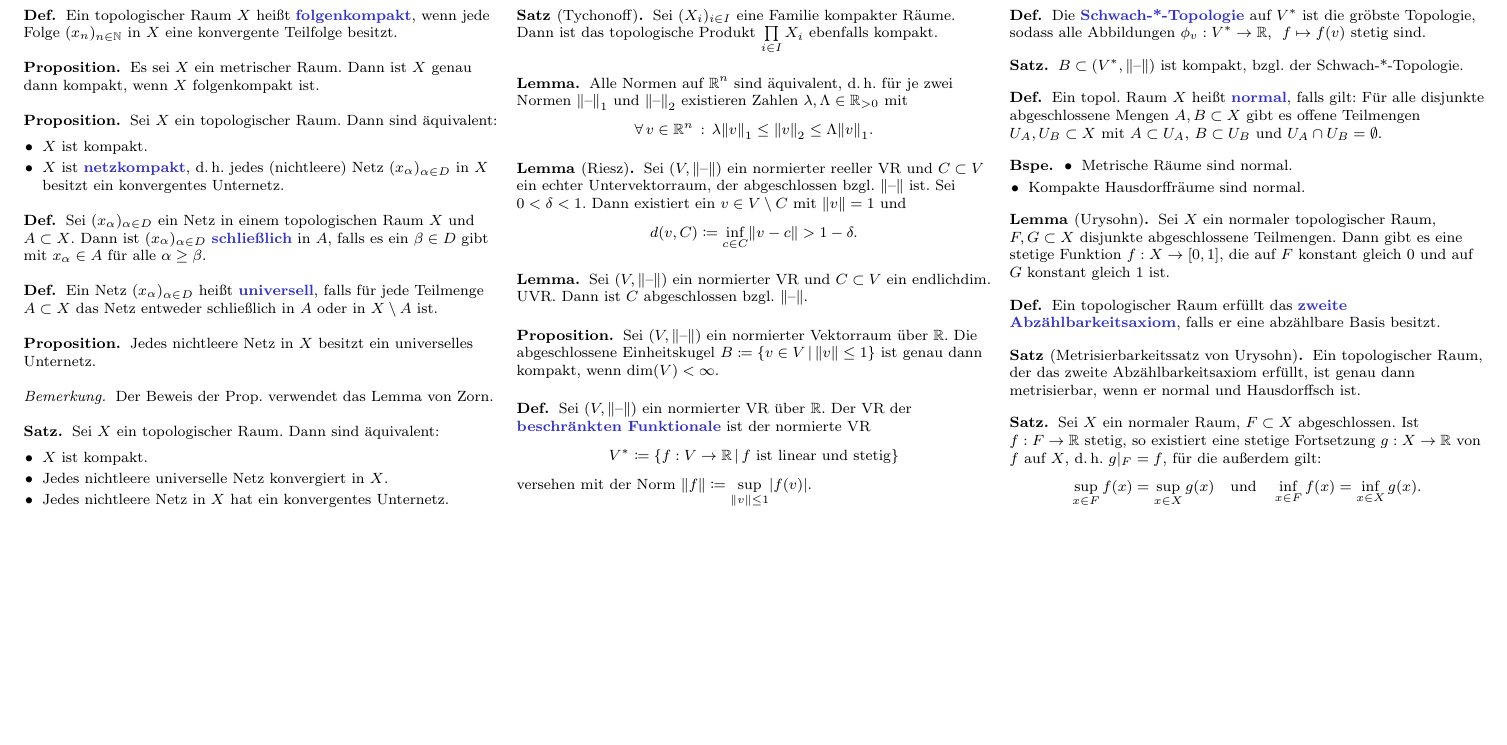
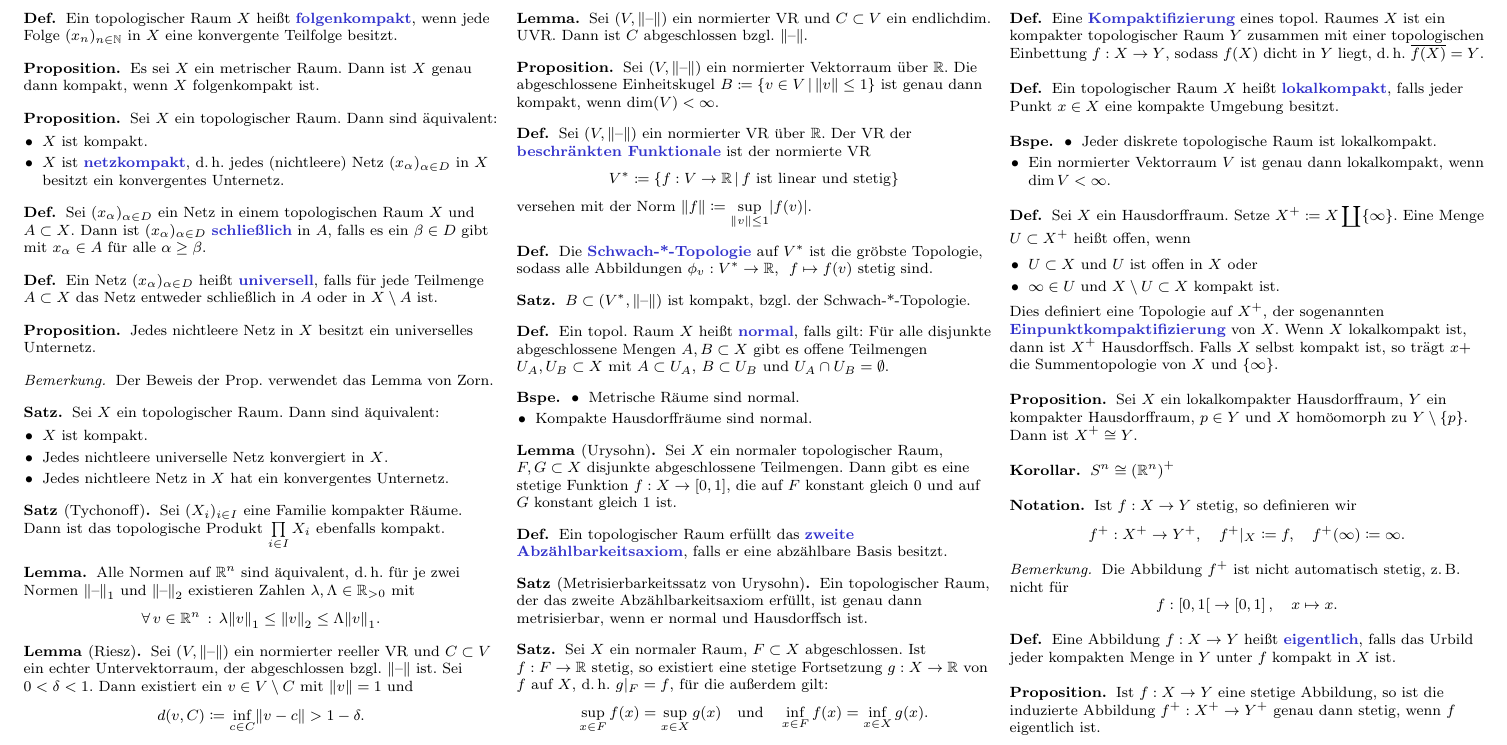
Before and after one commit to timjb/uni-spicker, a LaTeX document (topo.tex): part of page 3 of 3, cut so that both start at the same text, the shorter picture padded with empty space. The pictures show the PDF file topo.pdf that the author committed with the source.

Commit message:
Topo-Vorlesung vom 14.5.2014

```diff
--- a/topo.tex
+++ b/topo.tex
@@ -629,4 +629,56 @@
   \]
 \end{satz}
 
+% Vorlesung vom 14.5.2014
+
+\begin{defn}
+  Eine \emph{Kompaktifizierung} eines topol. Raumes $X$ ist ein kompakter topologischer Raum $Y$ zusammen mit einer topologischen Einbettung $f : X \to Y$, sodass $f(X)$ dicht in $Y$ liegt, d.\,h. $\overline{f(X)} = Y$.
+\end{defn}
+
+\begin{defn}
+  Ein topologischer Raum $X$ heißt \emph{lokalkompakt}, falls jeder Punkt $x \in X$ eine kompakte Umgebung besitzt.
+\end{defn}
+
+\begin{bspe}
+  \begin{itemize}
+    \item Jeder diskrete topologische Raum ist lokalkompakt.
+    \item Ein normierter Vektorraum $V$ ist genau dann lokalkompakt, wenn $\dim V < \infty$.
+  \end{itemize}
+\end{bspe}
+
+\begin{defn}
+  Sei $X$ ein Hausdorffraum. Setze $X^+ \coloneqq X \coprod \{ \infty \}$. Eine Menge $U \subset X^+$ heißt offen, wenn
+  \begin{itemize}
+    \item $U \subset X$ und $U$ ist offen in $X$ oder
+    \item $\infty \in U$ und $X \setminus U \subset X$ kompakt ist.
+  \end{itemize}
+  Dies definiert eine Topologie auf $X^+$, der sogenannten \emph{Einpunktkompaktifizierung} von $X$. Wenn $X$ lokalkompakt ist, dann ist $X^+$ Hausdorffsch. Falls $X$ selbst kompakt ist, so trägt $x+$ die Summentopologie von $X$ und $\{ \infty \}$.
+\end{defn}
+
+\begin{prop}
+  Sei $X$ ein lokalkompakter Hausdorffraum, $Y$ ein kompakter Hausdorffraum, $p \in Y$ und $X$ homöomorph zu $Y \setminus \{ p \}$. Dann ist $X^+ \cong Y$.
+\end{prop}
+
+\begin{kor}
+  $S^n \cong \left(\R^n\right)^+$
+\end{kor}
+
+\begin{nota}
+  Ist $f : X \to Y$ stetig, so definieren wir
+  \[ f^+ : X^+ \to Y^+, \quad f^+|_X \coloneqq f, \quad f^+(\infty) \coloneqq \infty. \]
+\end{nota}
+
+\begin{bem}
+  Die Abbildung $f^+$ ist nicht automatisch stetig, z.\,B. nicht für
+  \[ f : \cointerval{0}{1} \to \cinterval{0}{1}, \quad x \mapsto x. \]
+\end{bem}
+
+\begin{defn}
+  Eine Abbildung $f : X \to Y$ heißt \emph{eigentlich}, falls das Urbild jeder kompakten Menge in $Y$ unter $f$ kompakt in $X$ ist.
+\end{defn}
+
+\begin{prop}
+  Ist $f : X \to Y$ eine stetige Abbildung, so ist die induzierte Abbildung $f^+ : X^+ \to Y^+$ genau dann stetig, wenn $f$ eigentlich ist.
+\end{prop}
+
 \end{document}
```
Also changed, not shown: topo.pdf.
